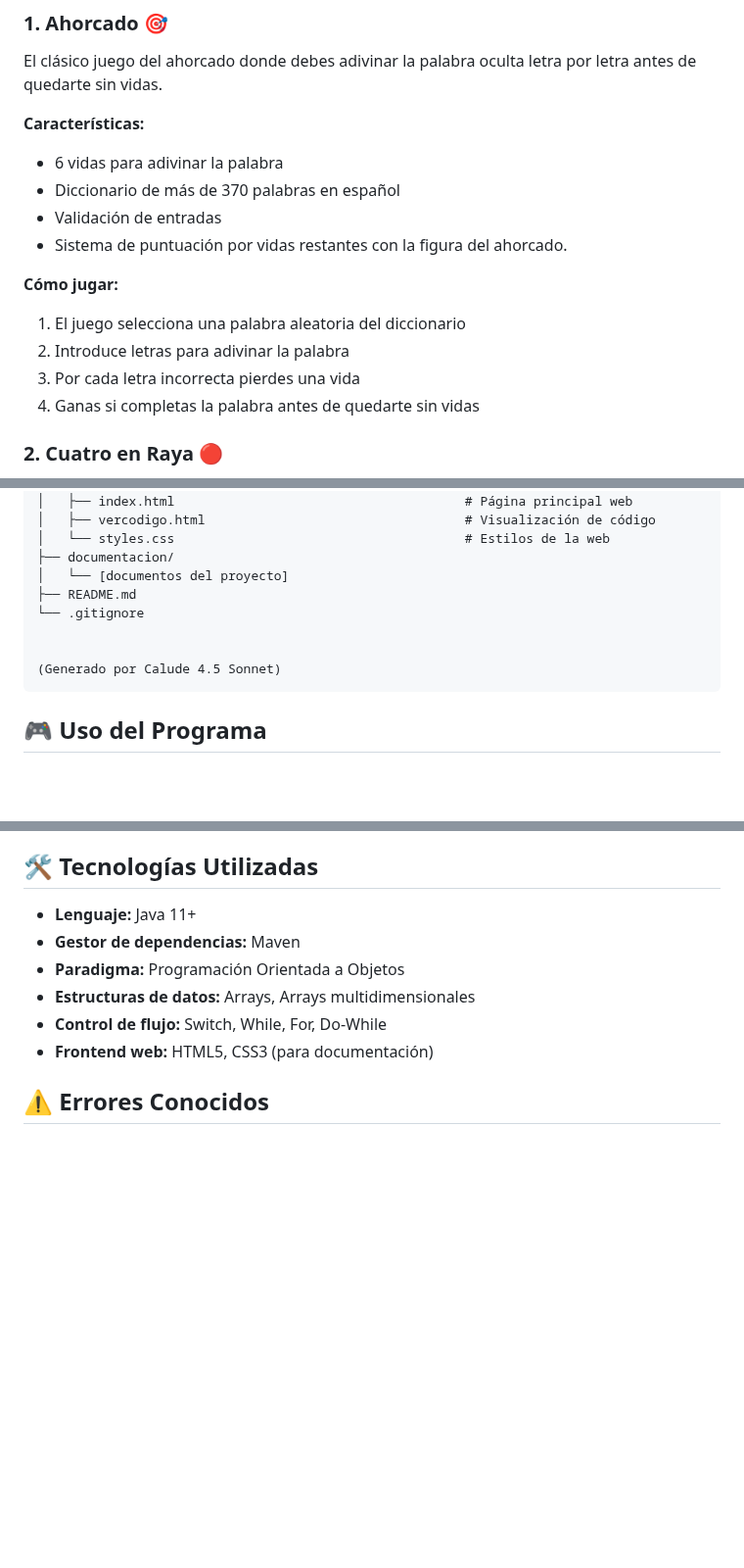
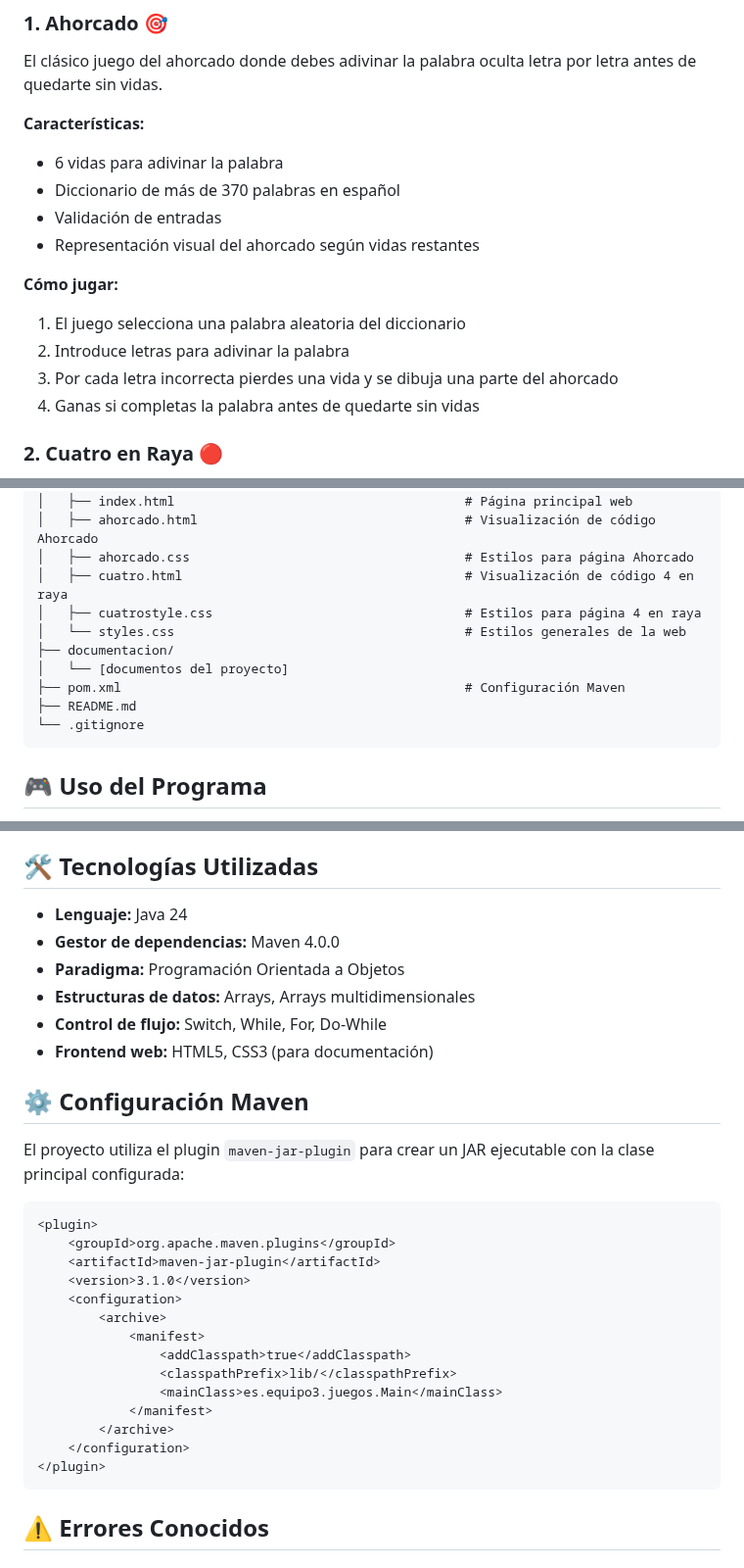
Before and after one commit to foover/Equipo-3-MINIRETO, a Markdown page: README.md, 3 parts joined by grey strips. Shown at 98% size. Drawn GitHub-style; blank space fills up the shorter version.

````diff
--- a/README.md
+++ b/README.md
@@ -15,12 +15,12 @@ El clásico juego del ahorcado donde debes adivinar la palabra oculta letra por
 - 6 vidas para adivinar la palabra
 - Diccionario de más de 370 palabras en español
 - Validación de entradas
-- Sistema de puntuación por vidas restantes con la figura del ahorcado.
+- Representación visual del ahorcado según vidas restantes
 
 **Cómo jugar:**
 1. El juego selecciona una palabra aleatoria del diccionario
 2. Introduce letras para adivinar la palabra
-3. Por cada letra incorrecta pierdes una vida
+3. Por cada letra incorrecta pierdes una vida y se dibuja una parte del ahorcado
 4. Ganas si completas la palabra antes de quedarte sin vidas
 
 ### 2. Cuatro en Raya 🔴
@@ -63,14 +110,15 @@ Equipo-3-MINIRETO/
 ├── web/
 │   ├── index.html                                      # Página principal web
-│   ├── vercodigo.html                                  # Visualización de código
-│   └── styles.css                                      # Estilos de la web
+│   ├── ahorcado.html                                   # Visualización de código Ahorcado
+│   ├── ahorcado.css                                    # Estilos para página Ahorcado
+│   ├── cuatro.html                                     # Visualización de código 4 en raya
+│   ├── cuatrostyle.css                                 # Estilos para página 4 en raya
+│   └── styles.css                                      # Estilos generales de la web
 ├── documentacion/
 │   └── [documentos del proyecto]
+├── pom.xml                                             # Configuración Maven
 ├── README.md
 └── .gitignore
-
-
-(Generado por Calude 4.5 Sonnet)
 ```
 
 ## 🎮 Uso del Programa
@@ -92,12 +140,33 @@ Cada juego incluye:
 
 ## 🛠️ Tecnologías Utilizadas
 
-- **Lenguaje:** Java 11+
-- **Gestor de dependencias:** Maven
+- **Lenguaje:** Java 24
+- **Gestor de dependencias:** Maven 4.0.0
 - **Paradigma:** Programación Orientada a Objetos
 - **Estructuras de datos:** Arrays, Arrays multidimensionales
 - **Control de flujo:** Switch, While, For, Do-While
 - **Frontend web:** HTML5, CSS3 (para documentación)
+
+## ⚙️ Configuración Maven
+
+El proyecto utiliza el plugin `maven-jar-plugin` para crear un JAR ejecutable con la clase principal configurada:
+
+```xml
+<plugin>
+    <groupId>org.apache.maven.plugins</groupId>
+    <artifactId>maven-jar-plugin</artifactId>
+    <version>3.1.0</version>
+    <configuration>
+        <archive>
+            <manifest>
+                <addClasspath>true</addClasspath>
+                <classpathPrefix>lib/</classpathPrefix>
+                <mainClass>es.equipo3.juegos.Main</mainClass>
+            </manifest>
+        </archive>
+    </configuration>
+</plugin>
+```
 
 ## ⚠️ Errores Conocidos
 
````
Also changed, not shown: other parts of README.md (+61 -6 lines).
